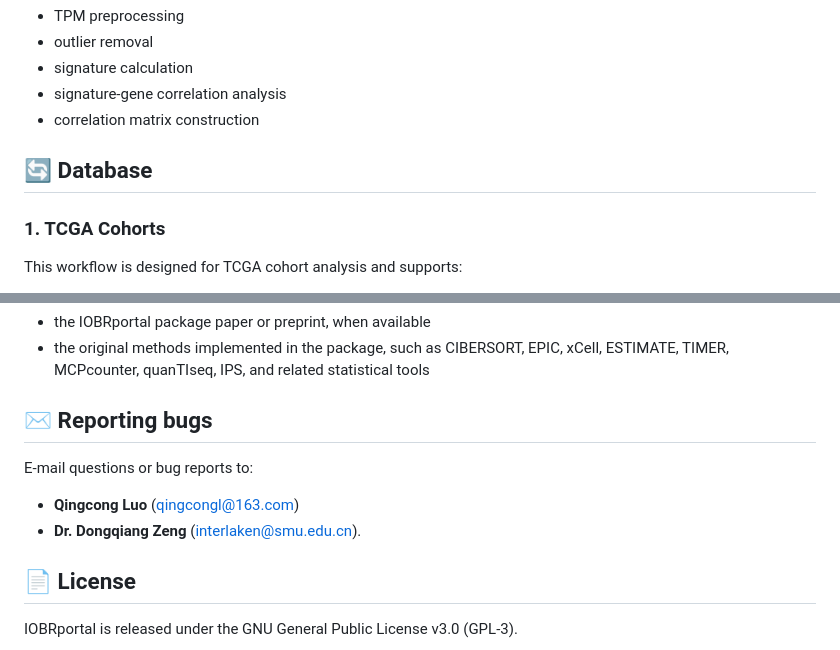
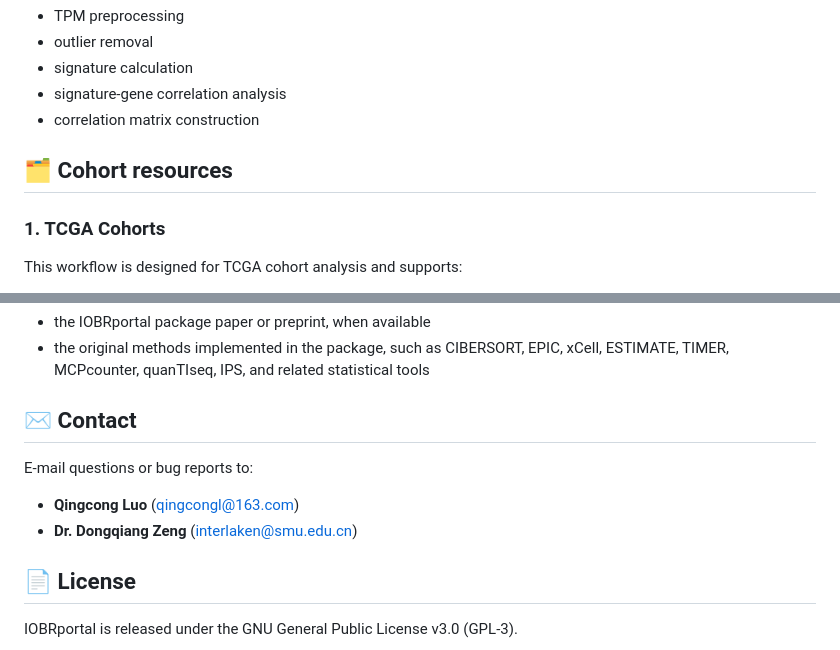
Before and after one commit to IOBR/IOBRportal, a Markdown page: README.md, 2 parts joined by grey strips. Drawn GitHub-style.

```diff
--- a/README.md
+++ b/README.md
@@ -47,7 +47,7 @@ This workflow supports:
 - signature-gene correlation analysis
 - correlation matrix construction
 
-## 🔄 Database
+## 🗂️ Cohort resources
 
 ### 1. TCGA Cohorts
 
@@ -185,11 +188,11 @@ If you use IOBRportal in your work, please cite:
 - the IOBRportal package paper or preprint, when available
 - the original methods implemented in the package, such as CIBERSORT, EPIC, xCell, ESTIMATE, TIMER, MCPcounter, quanTIseq, IPS, and related statistical tools
 
-## ✉️ Reporting bugs
+## ✉️ Contact
 
 E-mail questions or bug reports to:
 - **Qingcong Luo** (qingcongl@163.com)
-- **Dr. Dongqiang Zeng** (interlaken@smu.edu.cn).
+- **Dr. Dongqiang Zeng** (interlaken@smu.edu.cn)
 
 ## 📄 License
 
```
Also changed, not shown: other parts of README.md (+3 -0 lines).
